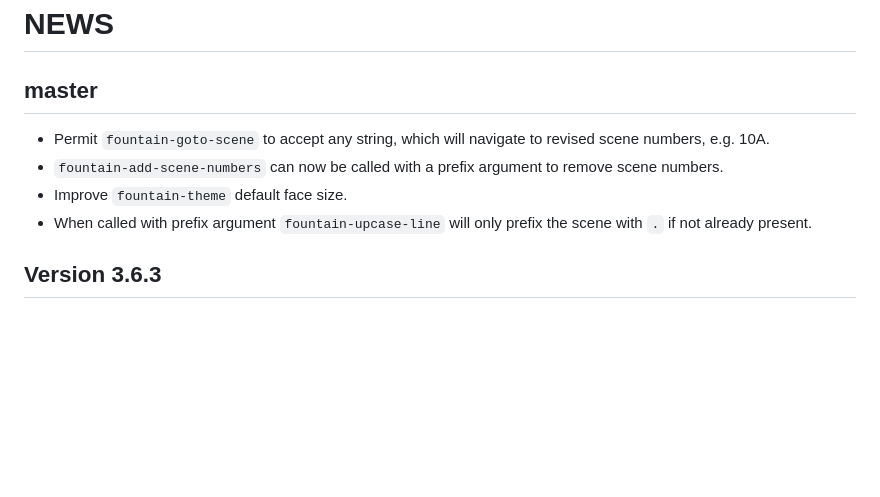
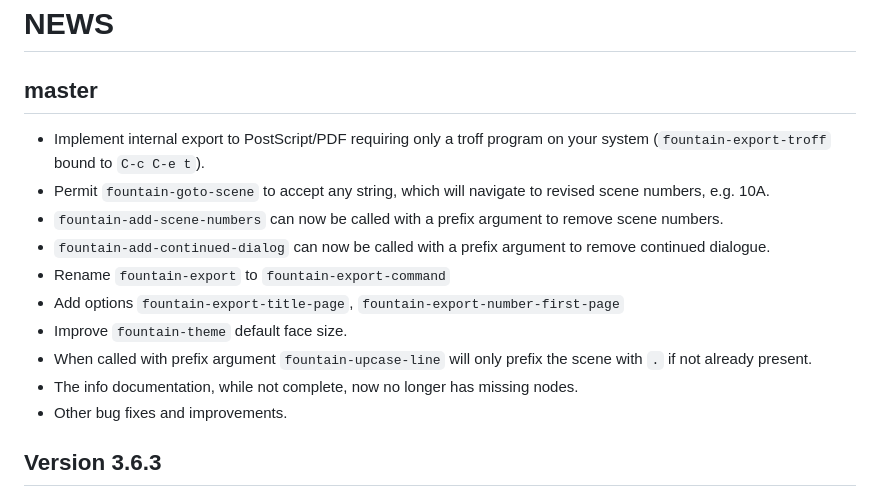
Before and after one commit to rnkn/fountain-mode, a Markdown page: NEWS.md, the part around the change. Rendered like a GitHub page; blank space fills up the shorter version.

Commit message:
Update NEWS

```diff
--- a/NEWS.md
+++ b/NEWS.md
@@ -2,13 +2,22 @@
 
 ## master
 
+- Implement internal export to PostScript/PDF requiring only a troff
+  program on your system (`fountain-export-troff` bound to `C-c C-e t`).
 - Permit `fountain-goto-scene` to accept any string, which will navigate
   to revised scene numbers, e.g. 10A.
 - `fountain-add-scene-numbers` can now be called with a prefix argument
   to remove scene numbers.
+- `fountain-add-continued-dialog` can now be called with a prefix
+  argument to remove continued dialogue.
+- Rename `fountain-export` to `fountain-export-command`
+- Add options `fountain-export-title-page`, `fountain-export-number-first-page`
 - Improve `fountain-theme` default face size.
 - When called with prefix argument `fountain-upcase-line` will only
   prefix the scene with `.` if not already present.
+- The info documentation, while not complete, now no longer has missing
+  nodes.
+- Other bug fixes and improvements.
 
 ## Version 3.6.3
 
```
